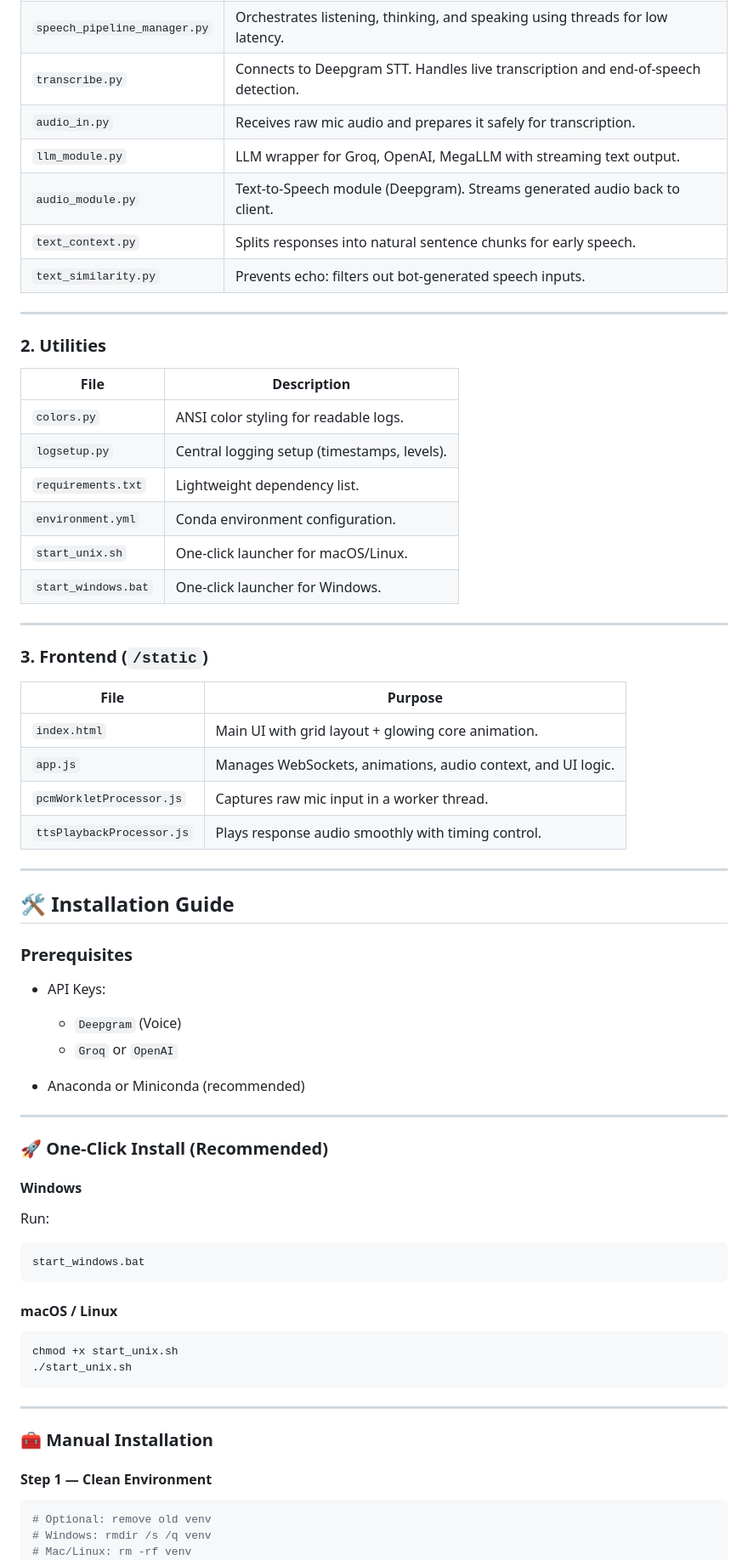
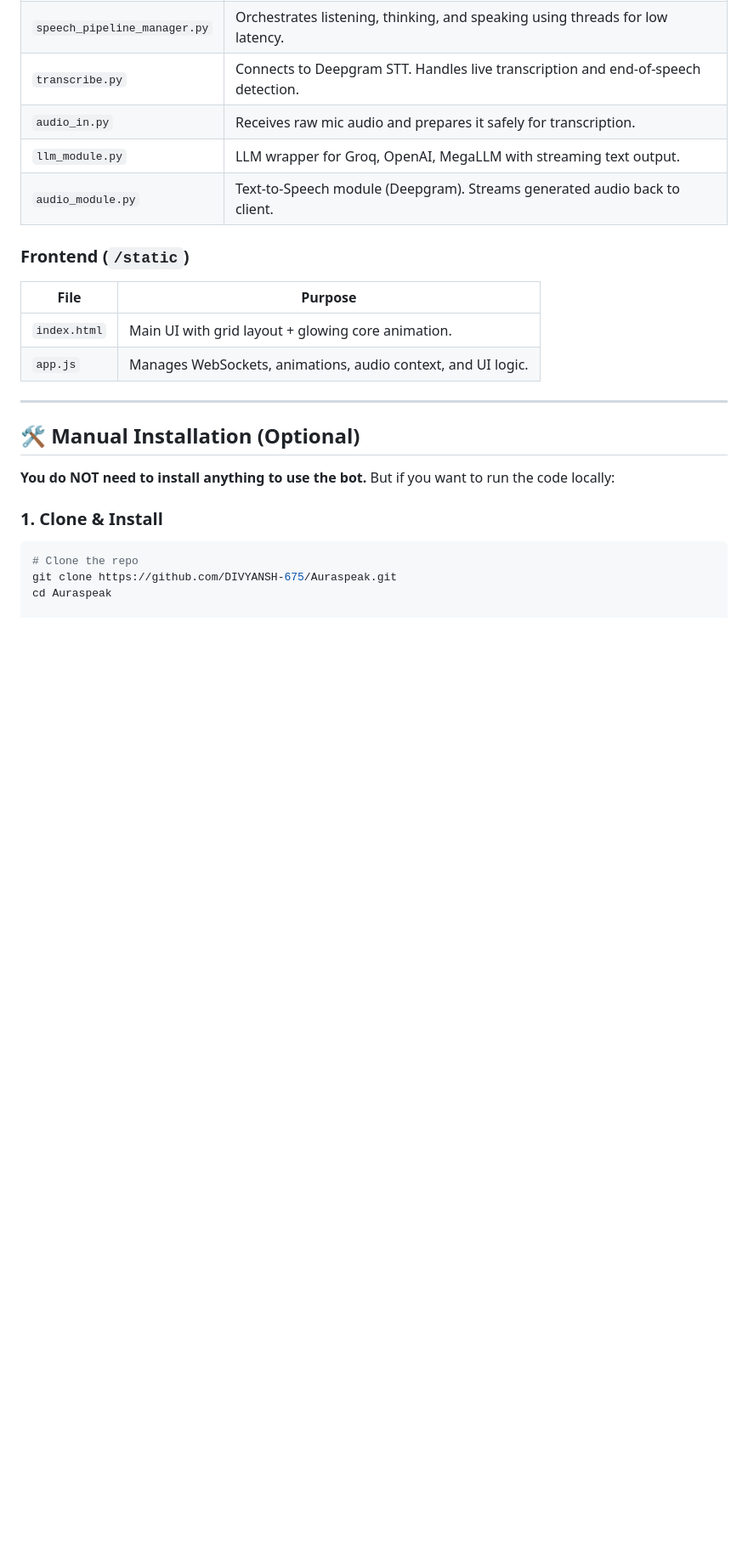
Before and after one commit to DIVYANSH-675/Auraspeak, a Markdown page: README.md, the part around one of its changes. Shown at 85% size. GitHub-like rendering; blank space fills up the shorter version.

````diff
--- a/README.md
+++ b/README.md
@@ -28,73 +50,23 @@ Runs efficiently on a **standard laptop or cloud CPU** using the world's fastest
 | `audio_in.py`                | Receives raw mic audio and prepares it safely for transcription.                  |
 | `llm_module.py`              | LLM wrapper for Groq, OpenAI, MegaLLM with streaming text output.                 |
 | `audio_module.py`            | Text-to-Speech module (Deepgram). Streams generated audio back to client.         |
-| `text_context.py`            | Splits responses into natural sentence chunks for early speech.                   |
-| `text_similarity.py`         | Prevents echo: filters out bot-generated speech inputs.                           |
 
----
-
-### **2. Utilities**
-
-| File                | Description                                 |
-| ------------------- | ------------------------------------------- |
-| `colors.py`         | ANSI color styling for readable logs.       |
-| `logsetup.py`       | Central logging setup (timestamps, levels). |
-| `requirements.txt`  | Lightweight dependency list.                |
-| `environment.yml`   | Conda environment configuration.            |
-| `start_unix.sh`     | One-click launcher for macOS/Linux.         |
-| `start_windows.bat` | One-click launcher for Windows.             |
-
----
-
-### **3. Frontend (`/static`)**
+### **Frontend (`/static`)**
 
 | File                      | Purpose                                                      |
 | ------------------------- | ------------------------------------------------------------ |
 | `index.html`              | Main UI with grid layout + glowing core animation.           |
 | `app.js`                  | Manages WebSockets, animations, audio context, and UI logic. |
-| `pcmWorkletProcessor.js`  | Captures raw mic input in a worker thread.                   |
-| `ttsPlaybackProcessor.js` | Plays response audio smoothly with timing control.           |
 
 ---
 
-## 🛠 Installation Guide
+## 🛠 Manual Installation (Optional)
 
-### **Prerequisites**
+**You do NOT need to install anything to use the bot.** But if you want to run the code locally:
 
-* API Keys:
+### **1. Clone & Install**
+```sh
+# Clone the repo
+git clone https://github.com/DIVYANSH-675/Auraspeak.git
+cd Auraspeak
 
-  * `Deepgram` (Voice)
-  * `Groq` or `OpenAI`
-* Anaconda or Miniconda (recommended)
-
----
-
-### 🚀 One-Click Install (Recommended)
-
-#### **Windows**
-
-Run:
-
-```
-start_windows.bat
-```
-
-#### **macOS / Linux**
-
-```
-chmod +x start_unix.sh
-./start_unix.sh
-```
-
----
-
-### 🧰 Manual Installation
-
-#### **Step 1 — Clean Environment**
-
-```sh
-# Optional: remove old venv
-# Windows: rmdir /s /q venv
-# Mac/Linux: rm -rf venv
-```
-
````
Also changed, not shown: other parts of README.md (+33 -88 lines).
